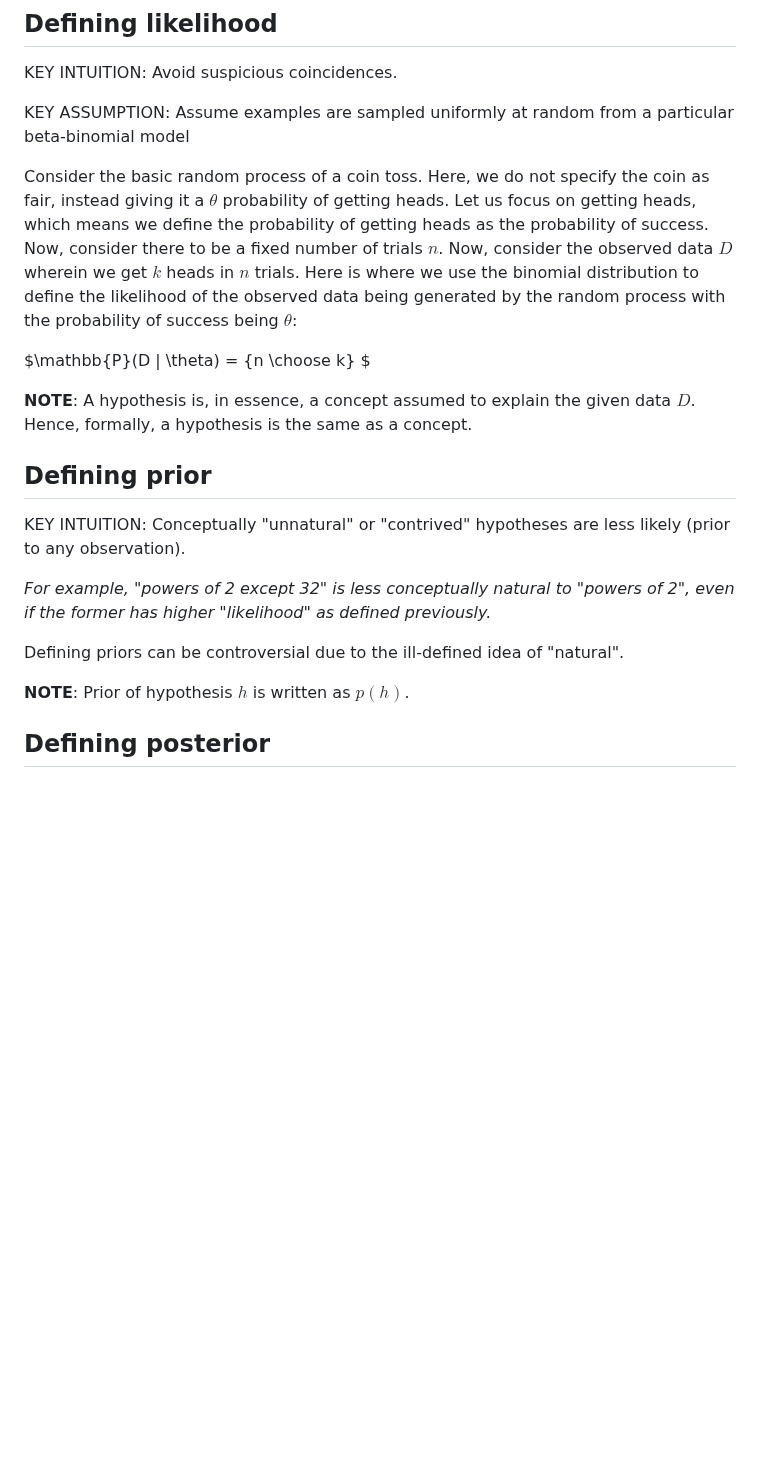
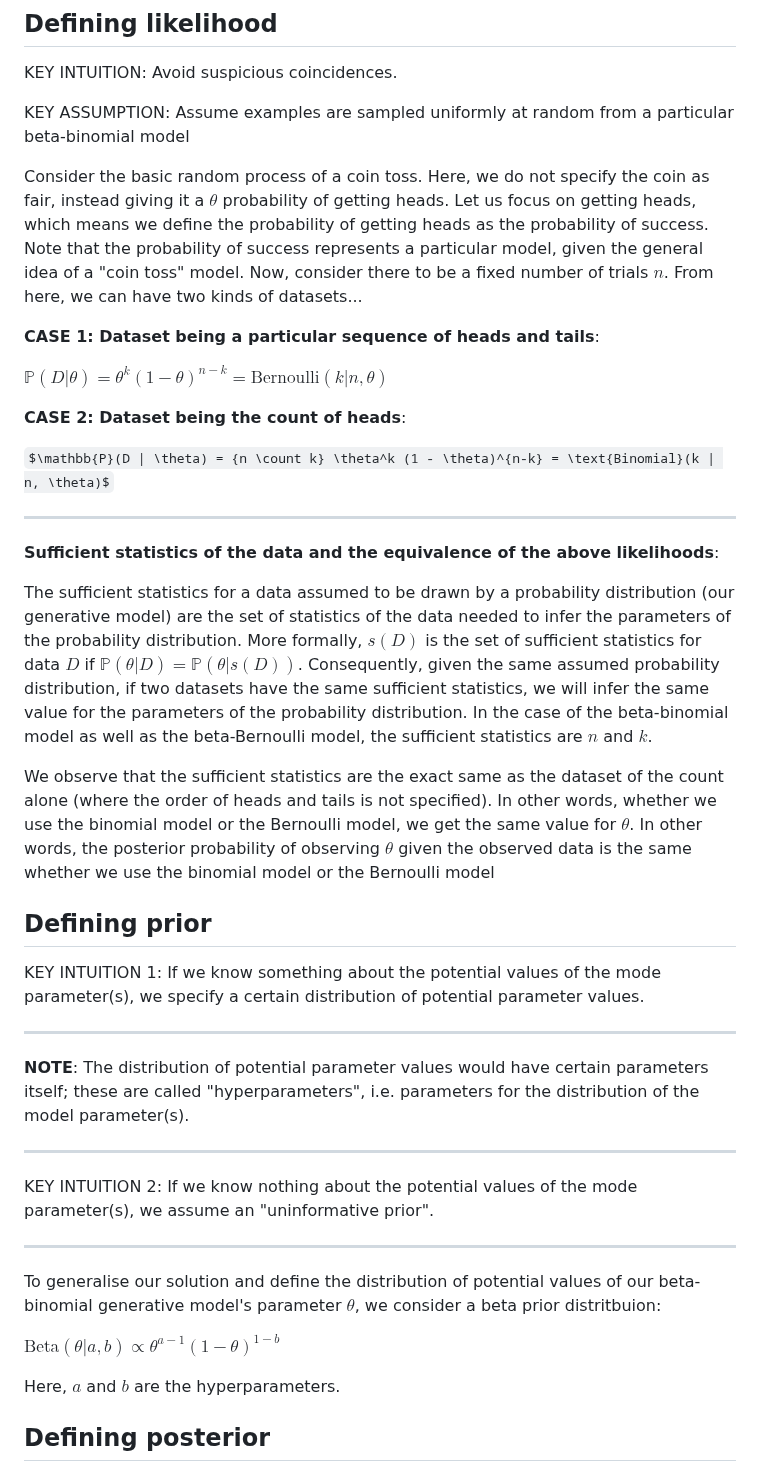
Before and after one commit to pranigopu/mastersProject, a Markdown page: NOTES/generative-models-for-discrete-data/beta-binomial-model.md, the part around the change. GitHub-like rendering; some formulas as TeX source; blank space fills up the shorter version.

```diff
--- a/NOTES/generative-models-for-discrete-data/beta-binomial-model.md
+++ b/NOTES/generative-models-for-discrete-data/beta-binomial-model.md
@@ -36,20 +36,42 @@ KEY INTUITION: Avoid suspicious coincidences.
 
 KEY ASSUMPTION: Assume examples are sampled uniformly at random from a particular beta-binomial model
 
-Consider the basic random process of a coin toss. Here, we do not specify the coin as fair, instead giving it a $\theta$ probability of getting heads. Let us focus on getting heads, which means we define the probability of getting heads as the probability of success. Now, consider there to be a fixed number of trials $n$. Now, consider the observed data $D$ wherein we get $k$ heads in $n$ trials. Here is where we use the binomial distribution to define the likelihood of the observed data being generated by the random process with the probability of success being $\theta$:
+Consider the basic random process of a coin toss. Here, we do not specify the coin as fair, instead giving it a $\theta$ probability of getting heads. Let us focus on getting heads, which means we define the probability of getting heads as the probability of success. Note that the probability of success represents a particular model, given the general idea of a "coin toss" model. Now, consider there to be a fixed number of trials $n$. From here, we can have two kinds of datasets...
 
-$\mathbb{P}(D | \theta) = {n \choose k} $
+**CASE 1: Dataset being a particular sequence of heads and tails**:
 
-**NOTE**: A hypothesis is, in essence, a concept assumed to explain the given data $D$. Hence, formally, a hypothesis is the same as a concept.
+$\mathbb{P}(D | \theta) = \theta^k (1 - \theta)^{n-k} = \text{Bernoulli}(k | n, \theta)$
+
+**CASE 2: Dataset being the count of heads**:
+
+$\mathbb{P}(D | \theta) = {n \count k} \theta^k (1 - \theta)^{n-k} = \text{Binomial}(k | n, \theta)$
+
+---
+
+**Sufficient statistics of the data and the equivalence of the above likelihoods**:
+
+The sufficient statistics for a data assumed to be drawn by a probability distribution (our generative model) are the set of statistics of the data needed to infer the parameters of the probability distribution. More formally, $s(D)$ is the set of sufficient statistics for data $D$ if $\mathbb{P}(\theta | D) = \mathbb{P}(\theta | s(D))$. Consequently, given the same assumed probability distribution, if two datasets have the same sufficient statistics, we will infer the same value for the parameters of the probability distribution. In the case of the beta-binomial model as well as the beta-Bernoulli model, the sufficient statistics are $n$ and $k$.
+
+We observe that the sufficient statistics are the exact same as the dataset of the count alone (where the order of heads and tails is not specified). In other words, whether we use the binomial model or the Bernoulli model, we get the same value for $\theta$. In other words, the posterior probability of observing $\theta$ given the observed data is the same whether we use the binomial model or the Bernoulli model
 
 ## Defining prior
-KEY INTUITION: Conceptually "unnatural" or "contrived" hypotheses are less likely (prior to any observation).
+KEY INTUITION 1: If we know something about the potential values of the mode parameter(s), we specify a certain distribution of potential parameter values.
 
-_For example, "powers of 2 except 32" is less conceptually natural to "powers of 2", even if the former has higher "likelihood" as defined previously._
+---
 
-Defining priors can be controversial due to the ill-defined idea of "natural".
+**NOTE**: The distribution of potential parameter values would have certain parameters itself; these are called "hyperparameters", i.e. parameters for the distribution of the model parameter(s).
 
-**NOTE**: Prior of hypothesis $h$ is written as $p(h)$.
+---
+
+KEY INTUITION 2: If we know nothing about the potential values of the mode parameter(s), we assume an "uninformative prior".
+
+---
+
+To generalise our solution and define the distribution of potential values of our beta-binomial generative model's parameter $\theta$, we consider a beta prior distritbuion:
+
+$\text{Beta}(\theta | a, b) \propto \theta^{a-1}(1 - \theta)^{1-b}$
+
+Here, $a$ and $b$ are the hyperparameters.
 
 ## Defining posterior
 Mathematically, posterior  $p(h|D)$ is the normalised value (i.e. value scaled to 0-1) of $p(D|h) p(h)$. Hence:
```
